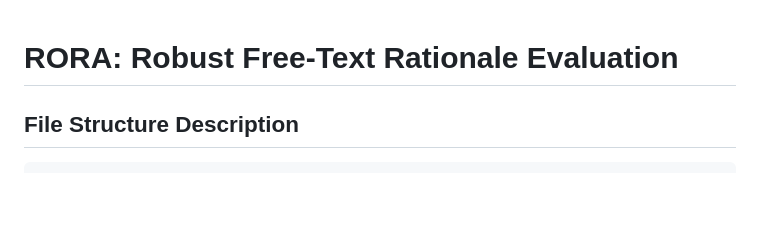
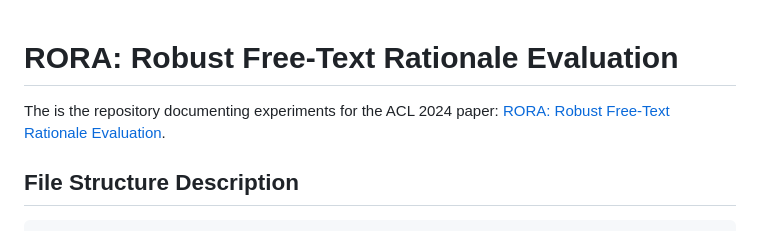
Before and after one commit to zipJiang/RORA, a Markdown page: README.md, the part around the change. Rendered like a GitHub page; blank space fills up the shorter version.

Commit message:
Update README.md
Adding back-references to RORA paper

```diff
--- a/README.md
+++ b/README.md
@@ -1,4 +1,6 @@
 # RORA: Robust Free-Text Rationale Evaluation
+
+The is the repository documenting experiments for the ACL 2024 paper: [RORA: Robust Free-Text Rationale Evaluation](https://arxiv.org/abs/2402.18678).
 
 ## File Structure Description
 
```
